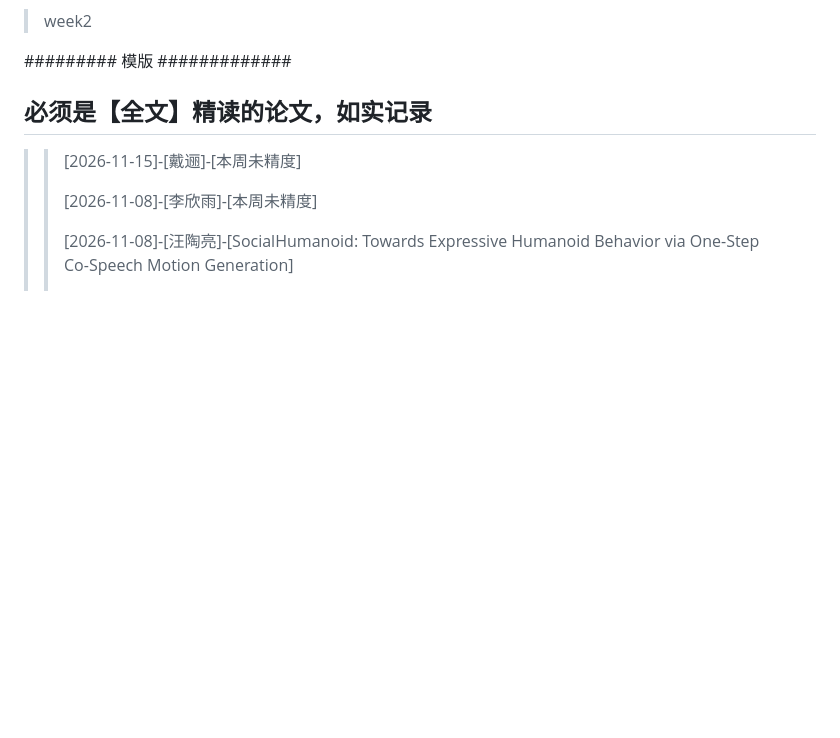
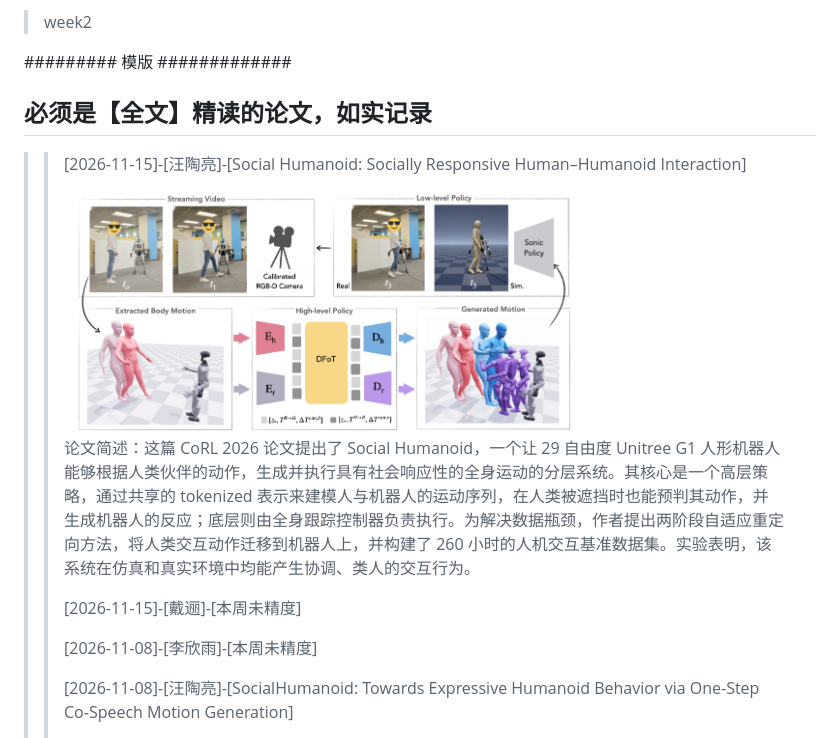
Before and after one commit to ReadingPapers/Report, a Markdown page: 每周精读打卡.md, the part around the change. Drawn GitHub-style; pictures changed too: Images/SocialHumanoidCoRL.png (added); blank space fills up the shorter version.

Commit message:
update 每周精读打卡

```diff
--- a/每周精读打卡.md
+++ b/每周精读打卡.md
@@ -21,6 +21,13 @@
 
 ## 必须是【全文】精读的论文，如实记录
 >
+
+> >[2026-11-15]-[汪陶亮]-[Social Humanoid: Socially Responsive  Human–Humanoid Interaction]
+> >
+> ><img width="512" alt="image" src="https://github.com/ReadingPapers/Report/blob/main/Images/SocialHumanoidCoRL.png">
+> >
+> >论文简述：这篇 CoRL 2026 论文提出了 Social Humanoid，一个让 29 自由度 Unitree G1 人形机器人能够根据人类伙伴的动作，生成并执行具有社会响应性的全身运动的分层系统。其核心是一个高层策略，通过共享的 tokenized 表示来建模人与机器人的运动序列，在人类被遮挡时也能预判其动作，并生成机器人的反应；底层则由全身跟踪控制器负责执行。为解决数据瓶颈，作者提出两阶段自适应重定向方法，将人类交互动作迁移到机器人上，并构建了 260 小时的人机交互基准数据集。实验表明，该系统在仿真和真实环境中均能产生协调、类人的交互行为。
+> >
 > >[2026-11-15]-[戴逦]-[本周未精度]
 > >
 > >[2026-11-08]-[李欣雨]-[本周未精度]
```
